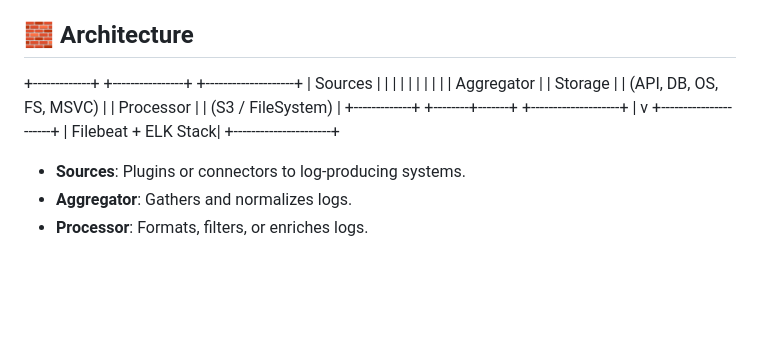
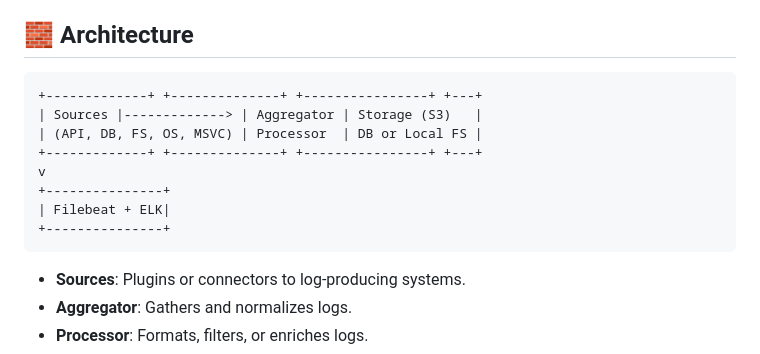
Before and after one commit to goTRLT/TidyBeaver, a Markdown page: README.md, the part around one of its changes. Drawn GitHub-style; blank space fills up the shorter version.

```diff
--- a/README.md
+++ b/README.md
@@ -77,15 +77,14 @@ TidyBeaver is a modular log aggregation system written in Go. It collects logs f
 
 ## 🧱 Architecture
 
-+-------------+ +----------------+ +--------------------+
-| Sources | | | | | | | | | | Aggregator | | Storage           |
-| (API, DB, OS, FS, MSVC) | | Processor  | | (S3 / FileSystem) |
-+-------------+ +--------+-------+ +--------------------+
-|
-v
-+----------------------+
-| Filebeat + ELK Stack|
-+----------------------+
+	+-------------+ +--------------+ +----------------+ +---+
+	| Sources |-------------> | Aggregator | Storage (S3)   |
+	| (API, DB, FS, OS, MSVC) | Processor  | DB or Local FS |
+	+-------------+ +--------------+ +----------------+ +---+
+	v
+	+---------------+
+	| Filebeat + ELK|
+	+---------------+
 
 
 - **Sources**: Plugins or connectors to log-producing systems.
```
Also changed, not shown: other parts of README.md (+69 -69 lines).
